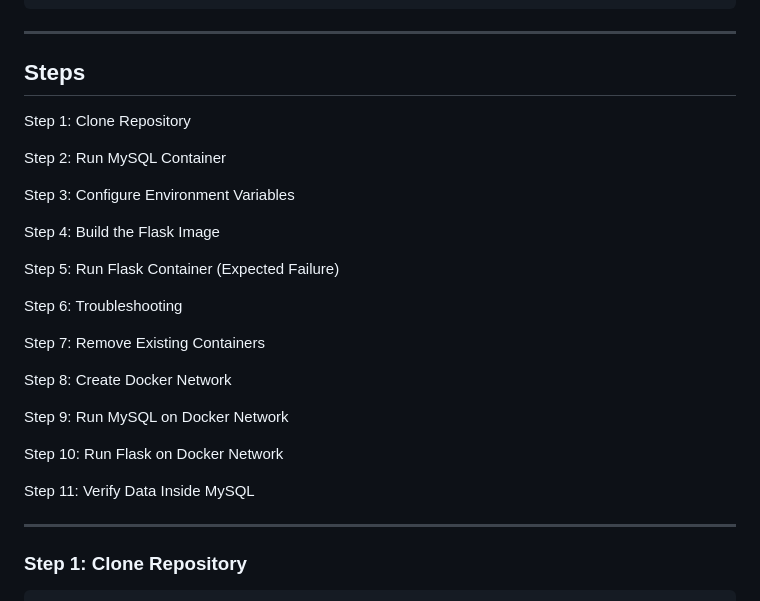
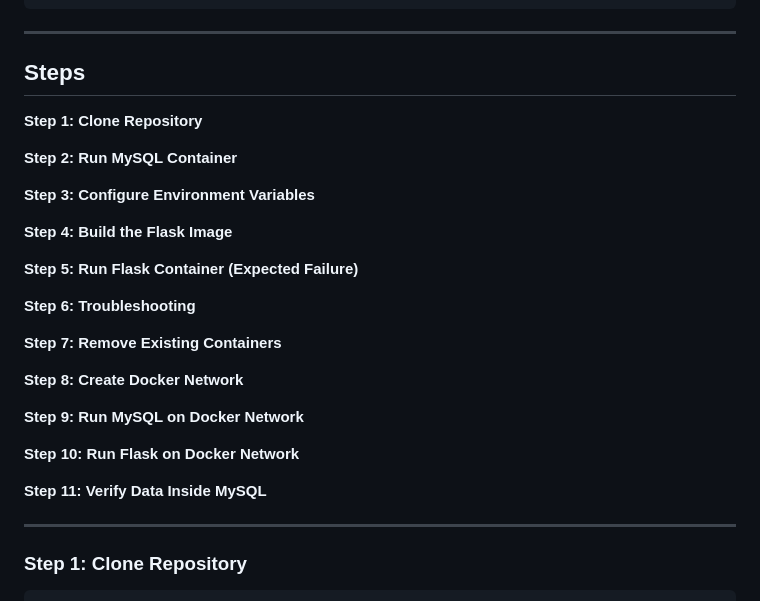
Before and after one commit to bilalamjad-devops/containerize-flask-mysql-application, a Markdown page: README.md, the part around the change. Drawn GitHub-style.

```diff
--- a/README.md
+++ b/README.md
@@ -43,27 +43,28 @@ Application Works Successfully ✅
 
 
 ## Steps
-Step 1: Clone Repository
 
-Step 2: Run MySQL Container
+**Step 1: Clone Repository**
 
-Step 3: Configure Environment Variables
+**Step 2: Run MySQL Container**
 
-Step 4: Build the Flask Image
+**Step 3: Configure Environment Variables**
 
-Step 5: Run Flask Container (Expected Failure)
+**Step 4: Build the Flask Image**
 
-Step 6: Troubleshooting
+**Step 5: Run Flask Container (Expected Failure)**
 
-Step 7: Remove Existing Containers
+**Step 6: Troubleshooting**
 
-Step 8: Create Docker Network
+**Step 7: Remove Existing Containers**
 
-Step 9: Run MySQL on Docker Network
+**Step 8: Create Docker Network**
 
-Step 10: Run Flask on Docker Network
+**Step 9: Run MySQL on Docker Network**
 
-Step 11: Verify Data Inside MySQL
+**Step 10: Run Flask on Docker Network**
+
+**Step 11: Verify Data Inside MySQL**
 
 
 
```
